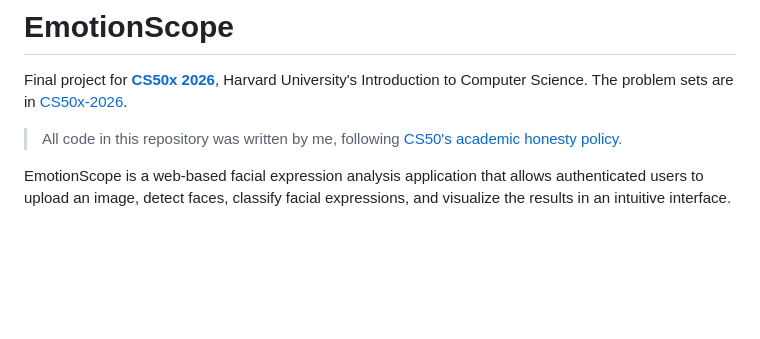
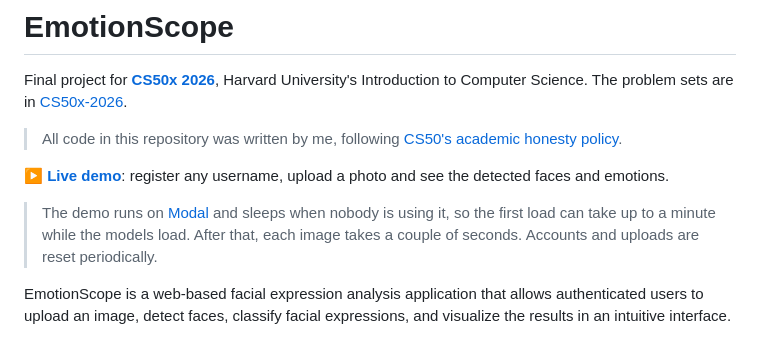
Before and after one commit to pabloooduran/CS50x-2026-Final-Project, a Markdown page: README.md, the part around the change. Drawn GitHub-style; blank space fills up the shorter version.

Commit message:
Add live demo link to the README

```diff
--- a/README.md
+++ b/README.md
@@ -3,6 +3,10 @@
 Final project for **[CS50x 2026](https://cs50.harvard.edu/x/2026/)**, Harvard University's Introduction to Computer Science. The problem sets are in [CS50x-2026](https://github.com/pabloooduran/CS50x-2026).
 
 > All code in this repository was written by me, following [CS50's academic honesty policy](https://cs50.harvard.edu/x/2026/honesty/).
+
+**▶ [Live demo](https://pabloooduran--emotionscope-web.modal.run)**: register any username, upload a photo and see the detected faces and emotions.
+
+> The demo runs on [Modal](https://modal.com) and sleeps when nobody is using it, so the first load can take up to a minute while the models load. After that, each image takes a couple of seconds. Accounts and uploads are reset periodically.
 
 EmotionScope is a web-based facial expression analysis application that allows authenticated users to upload an image, detect faces, classify facial expressions, and visualize the results in an intuitive interface.
 
```
